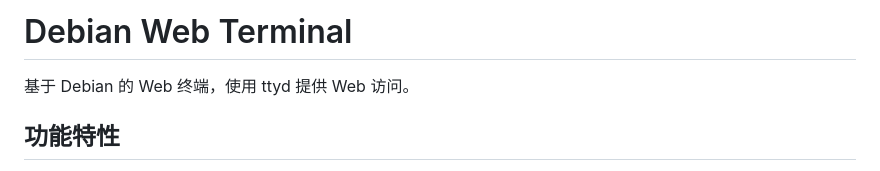
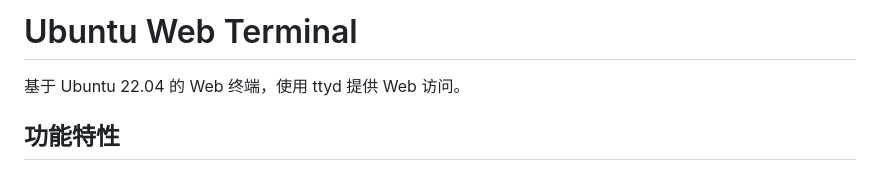
Before and after one commit to liwoyuandiane/001-note, a Markdown page: linux-web-terminal-huggingface/README.md, the part around the change. GitHub-like rendering.

```diff
--- a/linux-web-terminal-huggingface/README.md
+++ b/linux-web-terminal-huggingface/README.md
@@ -1,6 +1,6 @@
-# Debian Web Terminal
+# Ubuntu Web Terminal
 
-基于 Debian 的 Web 终端，使用 ttyd 提供 Web 访问。
+基于 Ubuntu 22.04 的 Web 终端，使用 ttyd 提供 Web 访问。
 
 ## 功能特性
 
```
